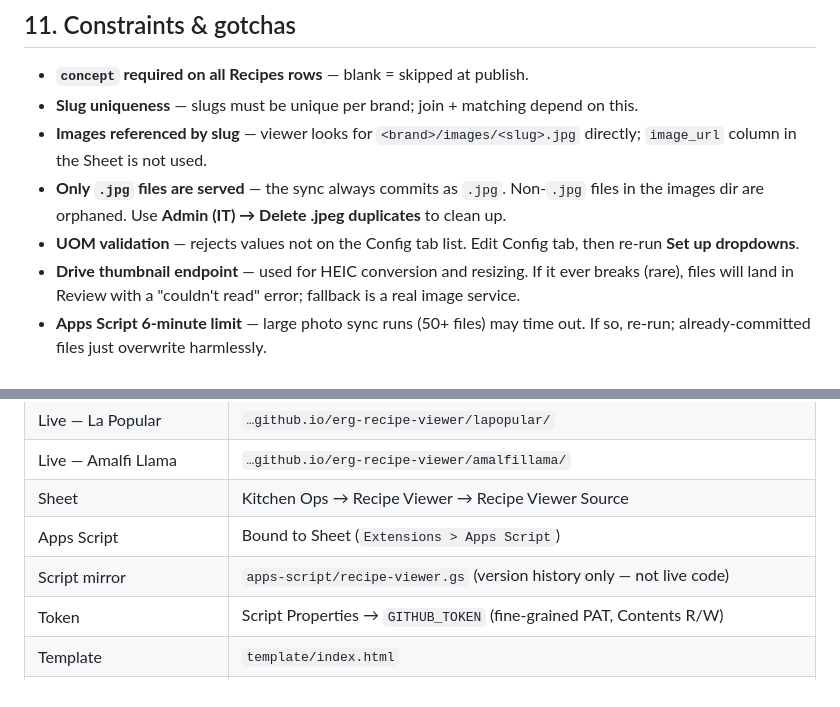
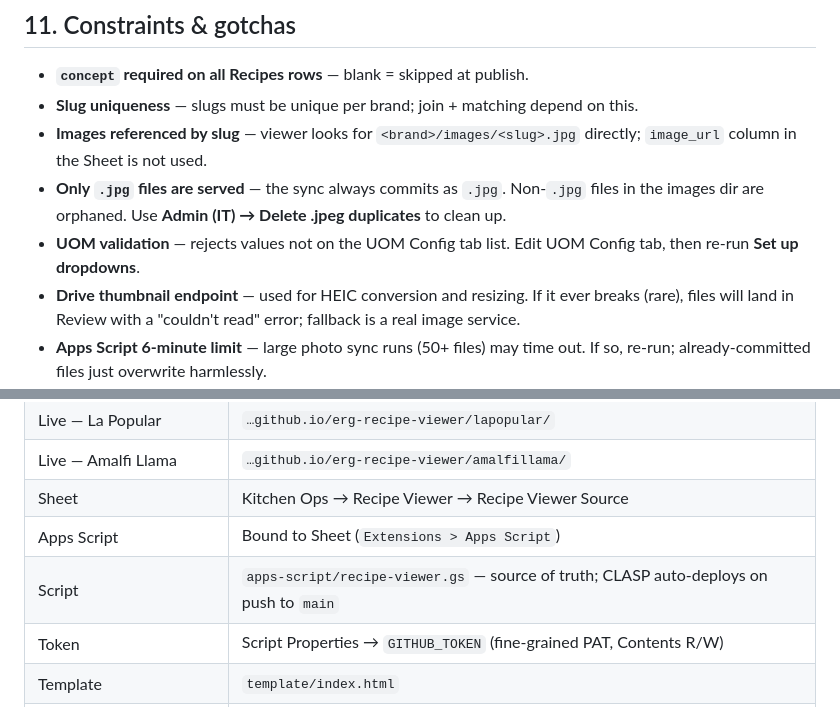
Before and after one commit to nickg-erg/eureka-rv-prep, a Markdown page: ARCHITECTURE.md, 2 parts joined by grey strips. Drawn GitHub-style.

```diff
--- a/ARCHITECTURE.md
+++ b/ARCHITECTURE.md
@@ -260,7 +262,7 @@ Drop a new photo with the same name into **Add New Photos Here** and re-sync. It
 - **Slug uniqueness** — slugs must be unique per brand; join + matching depend on this.
 - **Images referenced by slug** — viewer looks for `<brand>/images/<slug>.jpg` directly; `image_url` column in the Sheet is not used.
 - **Only `.jpg` files are served** — the sync always commits as `.jpg`. Non-`.jpg` files in the images dir are orphaned. Use **Admin (IT) → Delete .jpeg duplicates** to clean up.
-- **UOM validation** — rejects values not on the Config tab list. Edit Config tab, then re-run **Set up dropdowns**.
+- **UOM validation** — rejects values not on the UOM Config tab list. Edit UOM Config tab, then re-run **Set up dropdowns**.
 - **Drive thumbnail endpoint** — used for HEIC conversion and resizing. If it ever breaks (rare), files will land in Review with a "couldn't read" error; fallback is a real image service.
 - **Apps Script 6-minute limit** — large photo sync runs (50+ files) may time out. If so, re-run; already-committed files just overwrite harmlessly.
 
@@ -293,7 +295,7 @@ Drop a new photo with the same name into **Add New Photos Here** and re-sync. It
 | Live — Amalfi Llama | `…github.io/erg-recipe-viewer/amalfillama/` |
 | Sheet | Kitchen Ops → Recipe Viewer → Recipe Viewer Source |
 | Apps Script | Bound to Sheet (`Extensions > Apps Script`) |
-| Script mirror | `apps-script/recipe-viewer.gs` (version history only — not live code) |
+| Script | `apps-script/recipe-viewer.gs` — source of truth; CLASP auto-deploys on push to `main` |
 | Token | Script Properties → `GITHUB_TOKEN` (fine-grained PAT, Contents R/W) |
 | Template | `template/index.html` |
 | Eureka drop/done/review | `183AGv_ol_pDT-06u4b9ogk2fNFnzmrsr` / `1gHU5PMr2TU6-h0rj-TBcMOYhN-WY5msN` / `1Y64622PugB9_6wzVqnC1c4kAtNdhCN5U` |
```
Also changed, not shown: other parts of ARCHITECTURE.md (+12 -10 lines).
